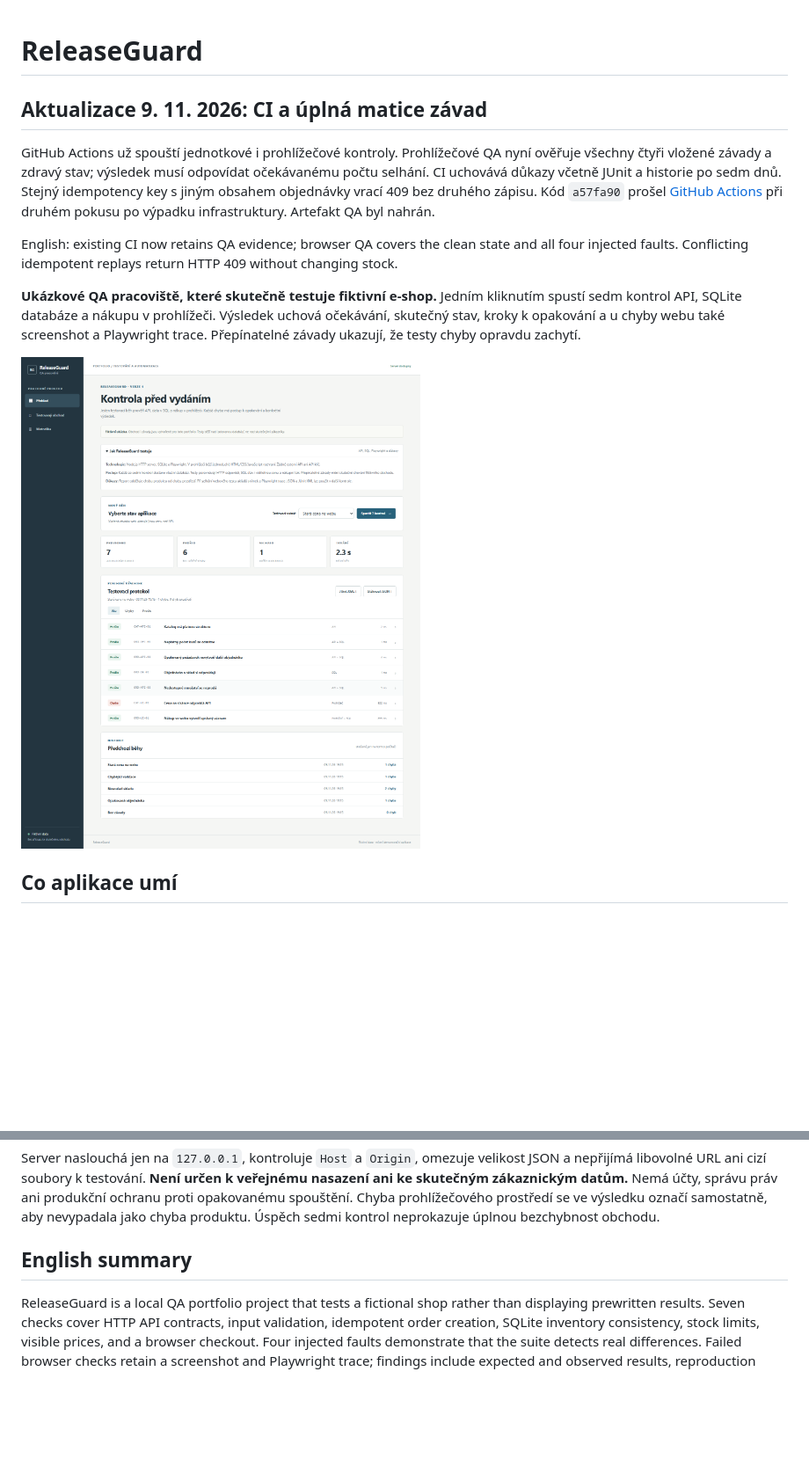
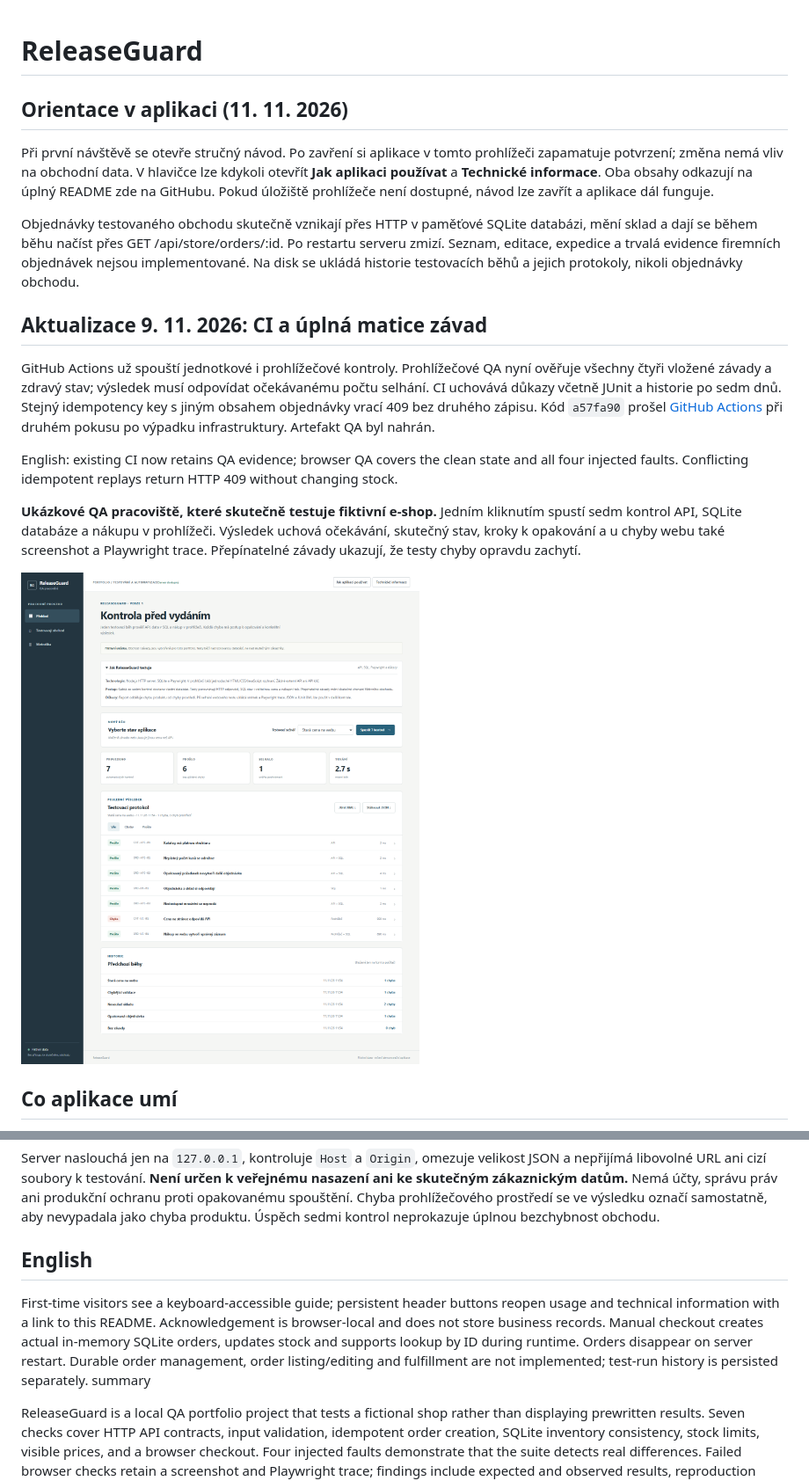
Before and after one commit to OmegaCatt/releaseguard, a Markdown page: README.md, 2 parts joined by grey strips. Shown at 88% size. GitHub-like rendering; pictures changed too: docs/preview.png; blank space fills up the shorter version.

Commit message:
docs: explain order lifetime and guide the QA workflow

```diff
--- a/README.md
+++ b/README.md
@@ -1,4 +1,11 @@
 # ReleaseGuard
+
+## Orientace v aplikaci (11. 11. 2026)
+
+Při první návštěvě se otevře stručný návod. Po zavření si aplikace v tomto prohlížeči zapamatuje potvrzení; změna nemá vliv na obchodní data. V hlavičce lze kdykoli otevřít **Jak aplikaci používat** a **Technické informace**. Oba obsahy odkazují na úplný README zde na GitHubu. Pokud úložiště prohlížeče není dostupné, návod lze zavřít a aplikace dál funguje.
+
+Objednávky testovaného obchodu skutečně vznikají přes HTTP v paměťové SQLite databázi, mění sklad a dají se během běhu načíst přes GET /api/store/orders/:id. Po restartu serveru zmizí. Seznam, editace, expedice a trvalá evidence firemních objednávek nejsou implementované. Na disk se ukládá historie testovacích běhů a jejich protokoly, nikoli objednávky obchodu.
+
 
 ## Aktualizace 9. 11. 2026: CI a úplná matice závad
 
@@ -69,7 +76,10 @@ Výsledky pocházejí ze skutečných místních běhů, nikoli z připravených
 
 Server naslouchá jen na `127.0.0.1`, kontroluje `Host` a `Origin`, omezuje velikost JSON a nepřijímá libovolné URL ani cizí soubory k testování. **Není určen k veřejnému nasazení ani ke skutečným zákaznickým datům.** Nemá účty, správu práv ani produkční ochranu proti opakovanému spouštění. Chyba prohlížečového prostředí se ve výsledku označí samostatně, aby nevypadala jako chyba produktu. Úspěch sedmi kontrol neprokazuje úplnou bezchybnost obchodu.
 
-## English summary
+## English
+
+First-time visitors see a keyboard-accessible guide; persistent header buttons reopen usage and technical information with a link to this README. Acknowledgement is browser-local and does not store business records. Manual checkout creates actual in-memory SQLite orders, updates stock and supports lookup by ID during runtime. Orders disappear on server restart. Durable order management, order listing/editing and fulfillment are not implemented; test-run history is persisted separately.
+ summary
 
 ReleaseGuard is a local QA portfolio project that tests a fictional shop rather than displaying prewritten results. Seven checks cover HTTP API contracts, input validation, idempotent order creation, SQLite inventory consistency, stock limits, visible prices, and a browser checkout. Four injected faults demonstrate that the suite detects real differences. Failed browser checks retain a screenshot and Playwright trace; findings include expected and observed results, reproduction steps, JSON and JUnit XML exports, and a Markdown bug report. An expandable note explains the test architecture. Tests use isolated SQLite databases, so runs are repeatable. Node.js 24+, Playwright, and a local browser are required. The server is loopback-only and must not be exposed as a production service.
 
```
Also changed, not shown: docs/PROJECT.md (+6 -0 lines), docs/QA.md (+10 -0 lines), docs/guide-mobile.png (added), docs/guide.png (added), docs/mobile-preview.png, 10 other files.
